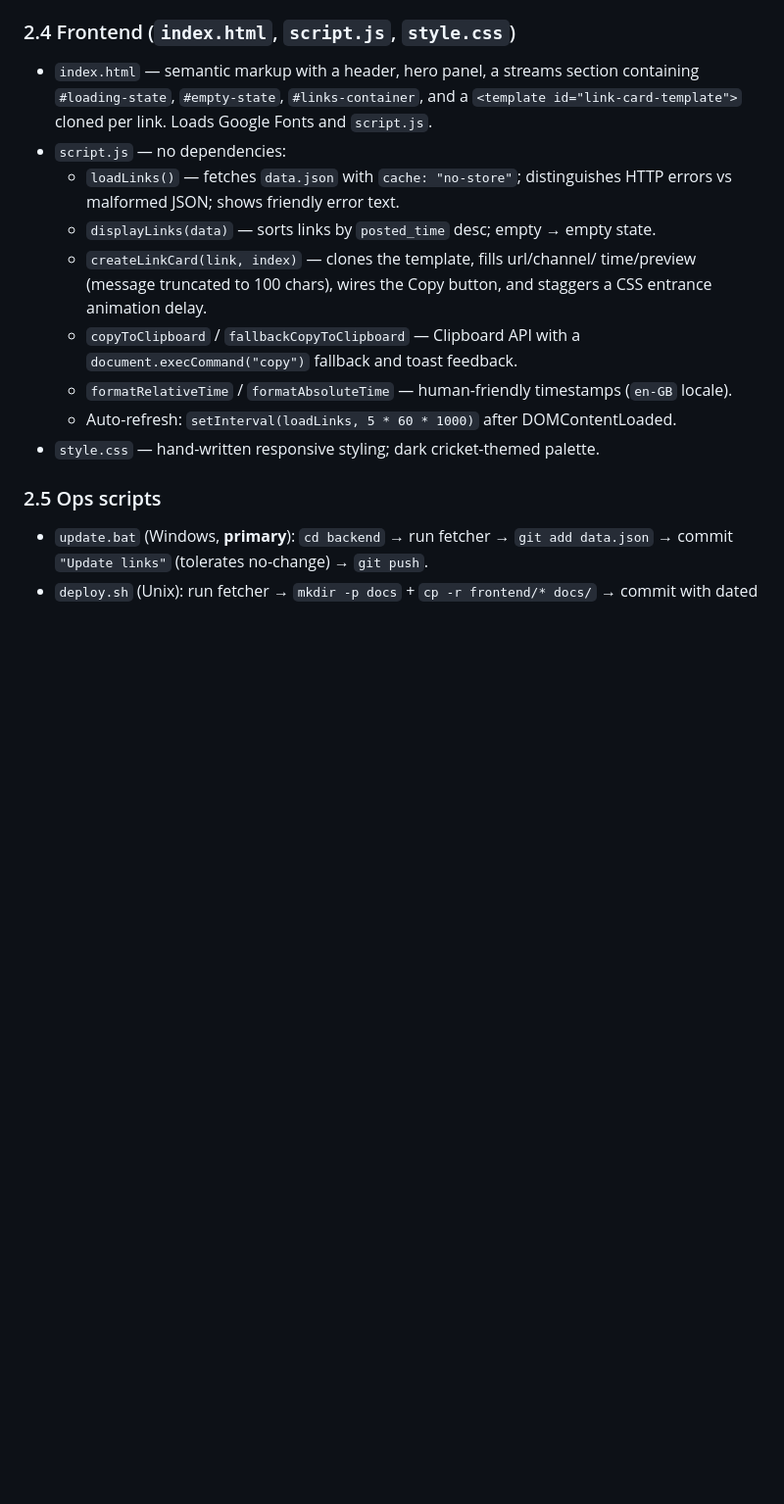
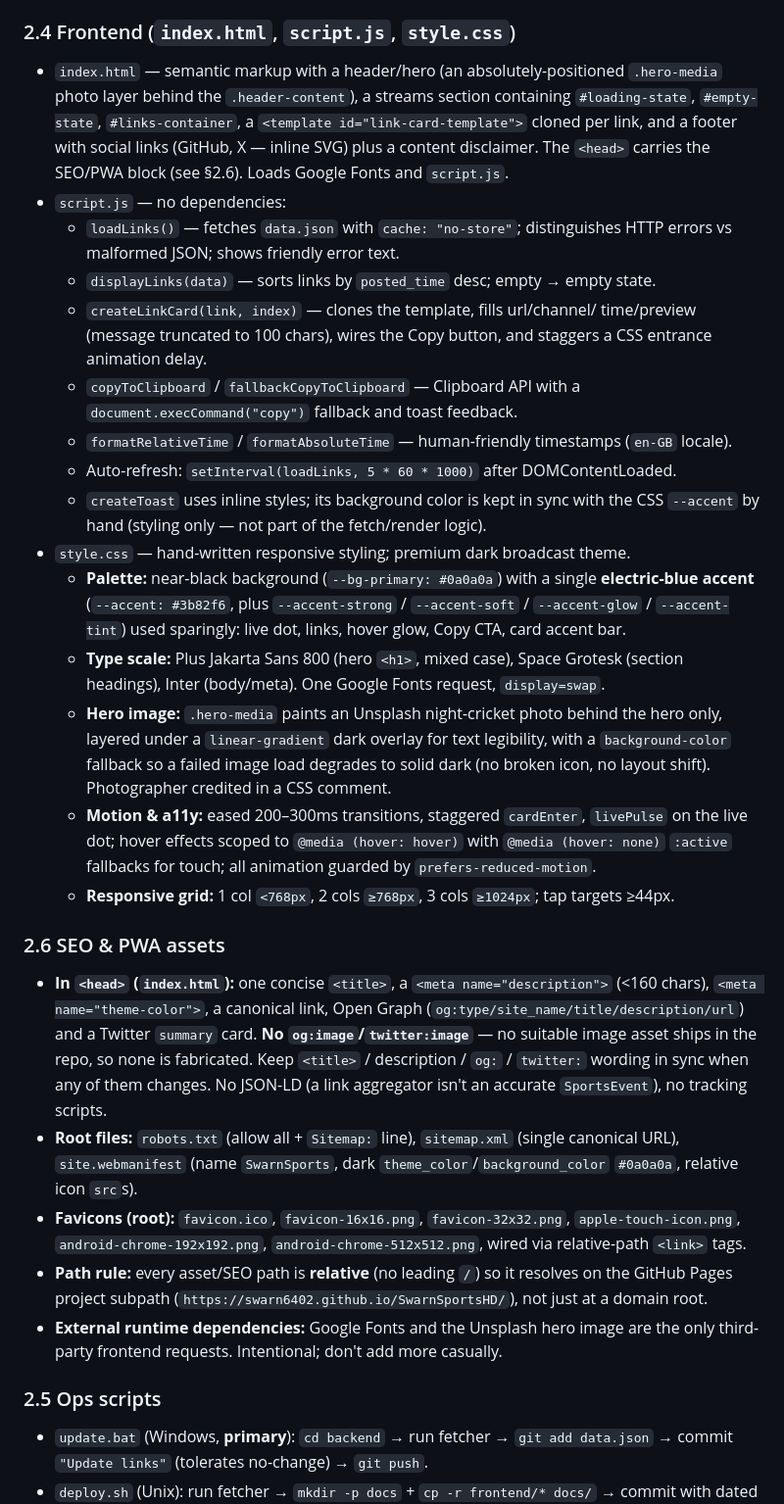
Before and after one commit to swarn6402/SwarnSportsHD, a Markdown page: CONTEXT.md, the part around one of its changes. Shown at 98% size. Rendered like a GitHub page; blank space fills up the shorter version.

Commit message:
Update CONTEXT.md to enhance frontend documentation with detailed SEO and PWA asset guidelines, improved styling descriptions, and responsive design notes.

```diff
--- a/CONTEXT.md
+++ b/CONTEXT.md
@@ -83,10 +83,12 @@ Standalone utility. Authenticates, lists all dialogs, filters to broadcasts
 `(title, id, type)`. Use it to discover the numeric ids to put in `CHANNELS`.
 
 ### 2.4 Frontend (`index.html`, `script.js`, `style.css`)
-- `index.html` — semantic markup with a header, hero panel, a streams section
-  containing `#loading-state`, `#empty-state`, `#links-container`, and a
-  `<template id="link-card-template">` cloned per link. Loads Google Fonts and
-  `script.js`.
+- `index.html` — semantic markup with a header/hero (an absolutely-positioned
+  `.hero-media` photo layer behind the `.header-content`), a streams section
+  containing `#loading-state`, `#empty-state`, `#links-container`, a
+  `<template id="link-card-template">` cloned per link, and a footer with social
+  links (GitHub, X — inline SVG) plus a content disclaimer. The `<head>` carries
+  the SEO/PWA block (see §2.6). Loads Google Fonts and `script.js`.
 - `script.js` — no dependencies:
   - `loadLinks()` — fetches `data.json` with `cache: "no-store"`; distinguishes
     HTTP errors vs malformed JSON; shows friendly error text.
@@ -99,7 +101,45 @@ Standalone utility. Authenticates, lists all dialogs, filters to broadcasts
   - `formatRelativeTime` / `formatAbsoluteTime` — human-friendly timestamps
     (`en-GB` locale).
   - Auto-refresh: `setInterval(loadLinks, 5 * 60 * 1000)` after DOMContentLoaded.
-- `style.css` — hand-written responsive styling; dark cricket-themed palette.
+  - `createToast` uses inline styles; its background color is kept in sync with
+    the CSS `--accent` by hand (styling only — not part of the fetch/render logic).
+- `style.css` — hand-written responsive styling; premium dark broadcast theme.
+  - **Palette:** near-black background (`--bg-primary: #0a0a0a`) with a single
+    **electric-blue accent** (`--accent: #3b82f6`, plus `--accent-strong` /
+    `--accent-soft` / `--accent-glow` / `--accent-tint`) used sparingly: live dot,
+    links, hover glow, Copy CTA, card accent bar.
+  - **Type scale:** Plus Jakarta Sans 800 (hero `<h1>`, mixed case), Space Grotesk
+    (section headings), Inter (body/meta). One Google Fonts request, `display=swap`.
+  - **Hero image:** `.hero-media` paints an Unsplash night-cricket photo behind the
+    hero only, layered under a `linear-gradient` dark overlay for text legibility,
+    with a `background-color` fallback so a failed image load degrades to solid
+    dark (no broken icon, no layout shift). Photographer credited in a CSS comment.
+  - **Motion & a11y:** eased 200–300ms transitions, staggered `cardEnter`,
+    `livePulse` on the live dot; hover effects scoped to `@media (hover: hover)`
+    with `@media (hover: none)` `:active` fallbacks for touch; all animation
+    guarded by `prefers-reduced-motion`.
+  - **Responsive grid:** 1 col `<768px`, 2 cols `≥768px`, 3 cols `≥1024px`; tap
+    targets ≥44px.
+
+### 2.6 SEO & PWA assets
+- **In `<head>` (`index.html`):** one concise `<title>`, a `<meta
+  name="description">` (<160 chars), `<meta name="theme-color">`, a canonical
+  link, Open Graph (`og:type/site_name/title/description/url`) and a Twitter
+  `summary` card. **No `og:image`/`twitter:image`** — no suitable image asset
+  ships in the repo, so none is fabricated. Keep `<title>` / description / `og:`
+  / `twitter:` wording in sync when any of them changes. No JSON-LD (a link
+  aggregator isn't an accurate `SportsEvent`), no tracking scripts.
+- **Root files:** `robots.txt` (allow all + `Sitemap:` line), `sitemap.xml`
+  (single canonical URL), `site.webmanifest` (name `SwarnSports`, dark
+  `theme_color`/`background_color` `#0a0a0a`, relative icon `src`s).
+- **Favicons (root):** `favicon.ico`, `favicon-16x16.png`, `favicon-32x32.png`,
+  `apple-touch-icon.png`, `android-chrome-192x192.png`,
+  `android-chrome-512x512.png`, wired via relative-path `<link>` tags.
+- **Path rule:** every asset/SEO path is **relative** (no leading `/`) so it
+  resolves on the GitHub Pages project subpath
+  (`https://swarn6402.github.io/SwarnSportsHD/`), not just at a domain root.
+- **External runtime dependencies:** Google Fonts and the Unsplash hero image are
+  the only third-party frontend requests. Intentional; don't add more casually.
 
 ### 2.5 Ops scripts
 - `update.bat` (Windows, **primary**): `cd backend` → run fetcher → `git add
```
Also changed, not shown: other parts of CONTEXT.md (+8 -0 lines).
